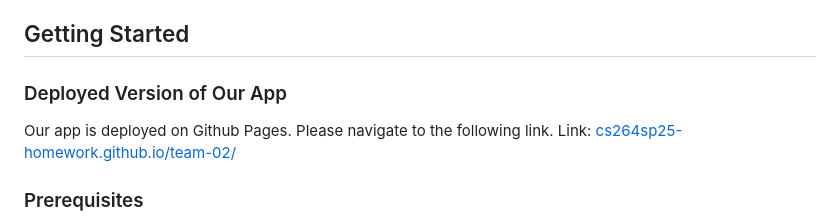
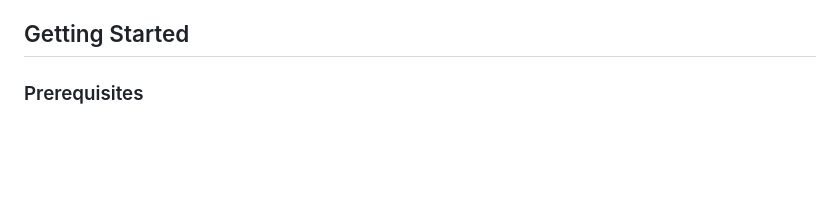
Before and after one commit to cs264sp25-homework/team-02, a Markdown page: README.md, the part around the change. Drawn GitHub-style; blank space fills up the shorter version.

```diff
--- a/README.md
+++ b/README.md
@@ -23,10 +23,6 @@ JobSync is an AI-powered job application assistant designed to streamline the pr
 - **Deployment**: Github Pages: [JobSync](https://cs264sp25-homework.github.io/team-02/)
 
 ## Getting Started
-
-### Deployed Version of Our App
-Our app is deployed on Github Pages. Please navigate to the following link.
-Link: [cs264sp25-homework.github.io/team-02/](cs264sp25-homework.github.io/team-02/)
 
 ### Prerequisites
 
```
